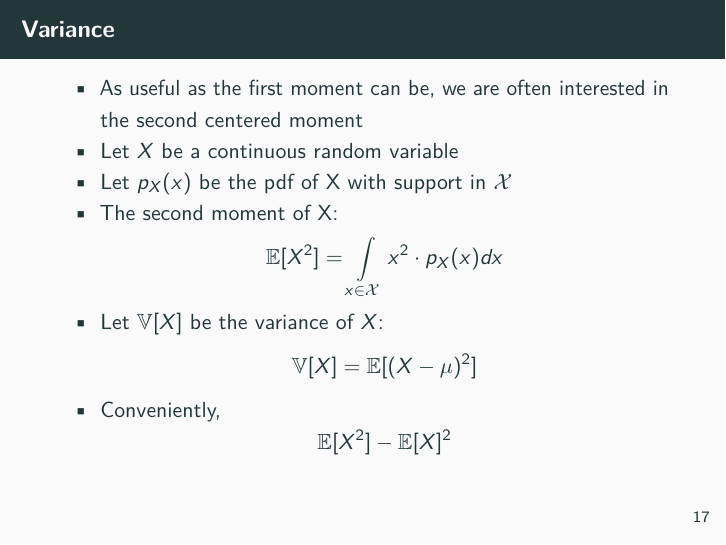
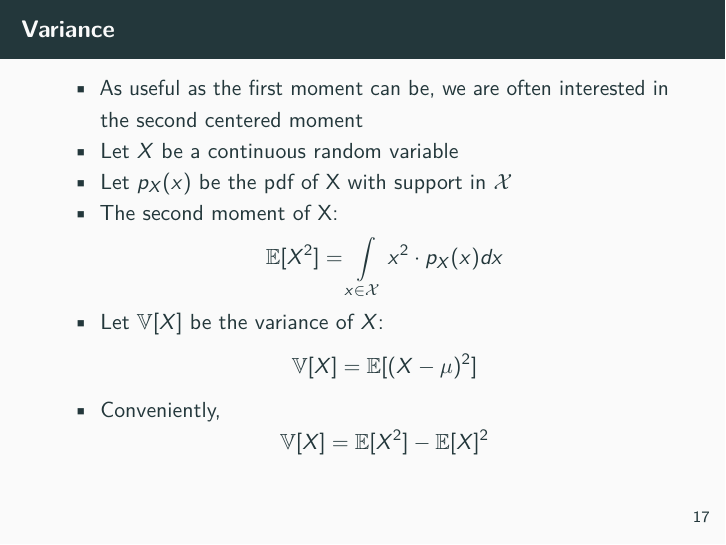
Before and after one commit to ktw5691/stat731-quiz2, an R Markdown document (src/stat731-recitation3.Rmd): page 47 of 93. Rendered offline with R 4.5, knitr and Pandoc, then LaTeX, with nearby package versions.

Commit message:
Fixed typo.

```diff
--- a/src/stat731-recitation3.Rmd
+++ b/src/stat731-recitation3.Rmd
@@ -208,7 +208,7 @@ $$\mathbb{E}[X ^ 2] = \int\limits_{x \in \mathcal{X}} x ^ 2 \cdot p_X(x) dx$$
 - Let $\mathbb{V}[X]$ be the variance of $X$:
 $$\mathbb{V}[X] = \mathbb{E}[(X - \mu) ^ 2]$$
 - Conveniently,
-$$\mathbb{E}[X ^ 2] - \mathbb{E}[X] ^ 2$$
+$$\mathbb{V}[X] = \mathbb{E}[X ^ 2] - \mathbb{E}[X] ^ 2$$
 
 Variance: Uniform Distribution
 ========================================================
```
